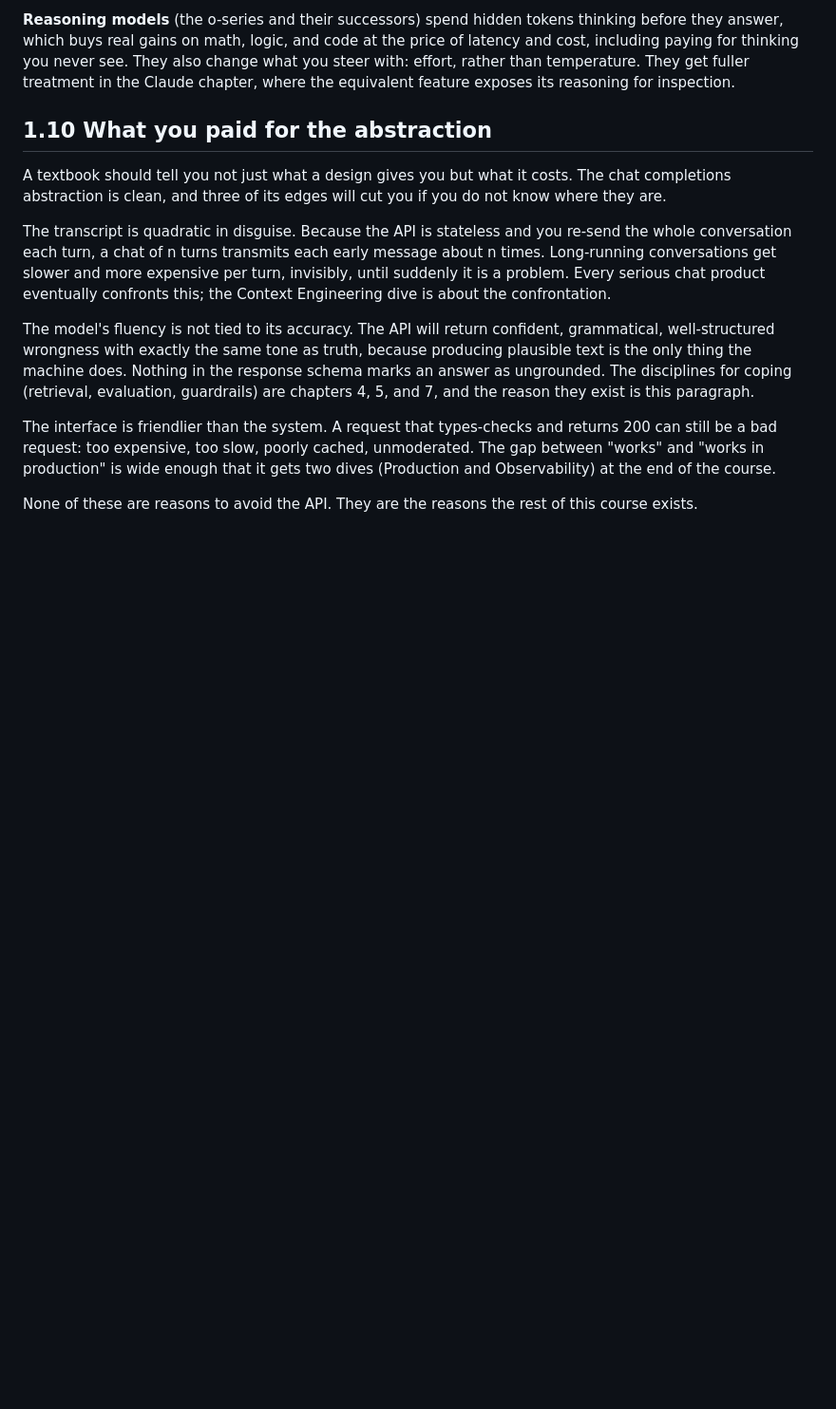
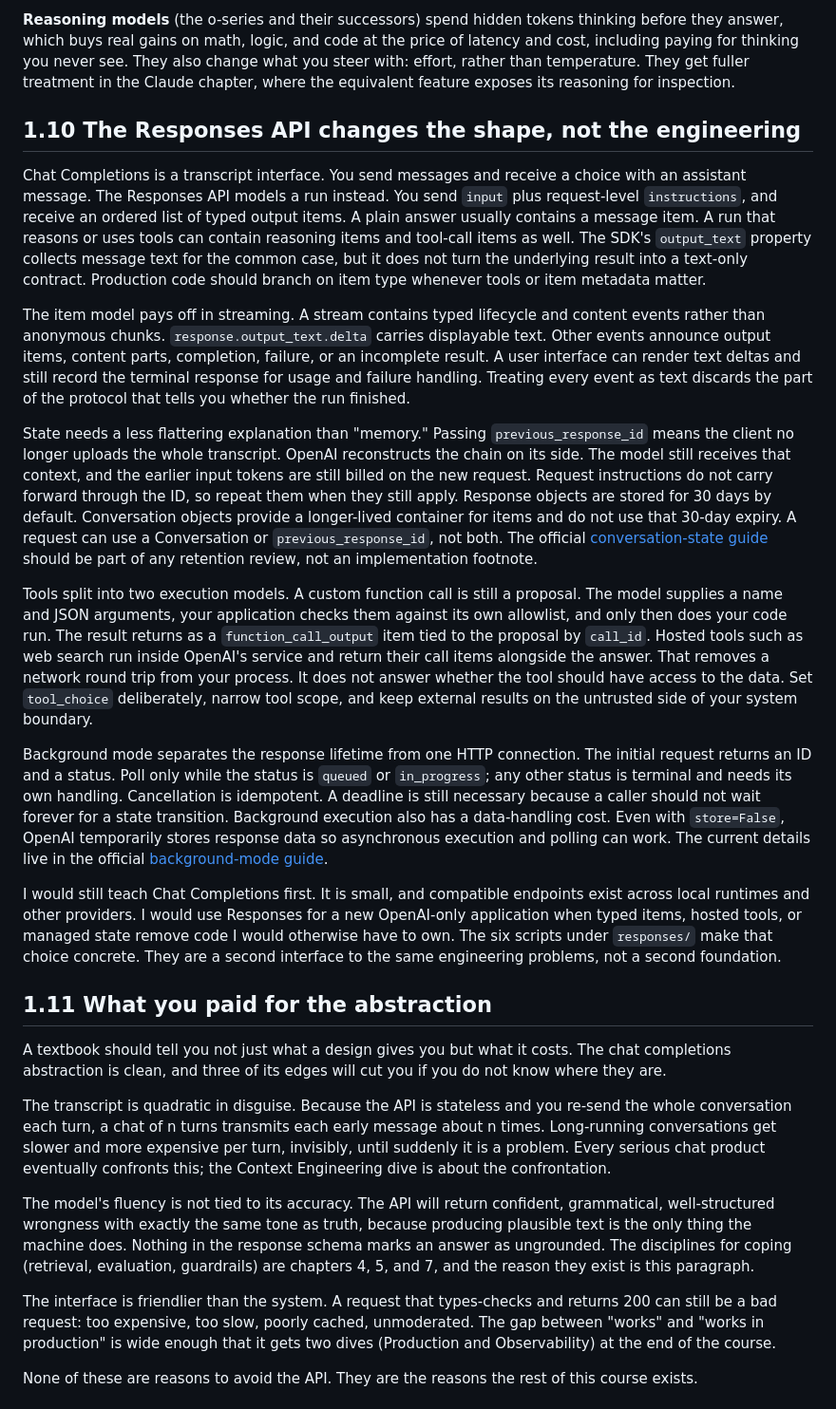
Before and after one commit to alexvervloet/openai-api-deep-dive, a Markdown page: TEXTBOOK.md, the part around one of its changes. Shown at 95% size. Drawn GitHub-style; blank space fills up the shorter version.

Commit message:
docs: explain Responses API engineering tradeoffs

```diff
--- a/TEXTBOOK.md
+++ b/TEXTBOOK.md
@@ -116,7 +116,60 @@ A production application uses a handful of other capabilities that deserve a par
 
 **Reasoning models** (the o-series and their successors) spend hidden tokens thinking before they answer, which buys real gains on math, logic, and code at the price of latency and cost, including paying for thinking you never see. They also change what you steer with: effort, rather than temperature. They get fuller treatment in the Claude chapter, where the equivalent feature exposes its reasoning for inspection.
 
-## 1.10 What you paid for the abstraction
+## 1.10 The Responses API changes the shape, not the engineering
+
+Chat Completions is a transcript interface. You send messages and receive a choice with
+an assistant message. The Responses API models a run instead. You send `input` plus
+request-level `instructions`, and receive an ordered list of typed output items. A plain
+answer usually contains a message item. A run that reasons or uses tools can contain
+reasoning items and tool-call items as well. The SDK's `output_text` property collects
+message text for the common case, but it does not turn the underlying result into a
+text-only contract. Production code should branch on item type whenever tools or item
+metadata matter.
+
+The item model pays off in streaming. A stream contains typed lifecycle and content
+events rather than anonymous chunks. `response.output_text.delta` carries displayable
+text. Other events announce output items, content parts, completion, failure, or an
+incomplete result. A user interface can render text deltas and still record the terminal
+response for usage and failure handling. Treating every event as text discards the part
+of the protocol that tells you whether the run finished.
+
+State needs a less flattering explanation than "memory." Passing
+`previous_response_id` means the client no longer uploads the whole transcript. OpenAI
+reconstructs the chain on its side. The model still receives that context, and the
+earlier input tokens are still billed on the new request. Request instructions do not
+carry forward through the ID, so repeat them when they still apply. Response objects are
+stored for 30 days by default. Conversation objects provide a longer-lived container
+for items and do not use that 30-day expiry. A request can use a Conversation or
+`previous_response_id`, not both. The official
+[conversation-state guide](https://developers.openai.com/api/docs/guides/conversation-state)
+should be part of any retention review, not an implementation footnote.
+
+Tools split into two execution models. A custom function call is still a proposal. The
+model supplies a name and JSON arguments, your application checks them against its own
+allowlist, and only then does your code run. The result returns as a
+`function_call_output` item tied to the proposal by `call_id`. Hosted tools such as web
+search run inside OpenAI's service and return their call items alongside the answer.
+That removes a network round trip from your process. It does not answer whether the
+tool should have access to the data. Set `tool_choice` deliberately, narrow tool scope,
+and keep external results on the untrusted side of your system boundary.
+
+Background mode separates the response lifetime from one HTTP connection. The initial
+request returns an ID and a status. Poll only while the status is `queued` or
+`in_progress`; any other status is terminal and needs its own handling. Cancellation is
+idempotent. A deadline is still necessary because a caller should not wait forever for
+a state transition. Background execution also has a data-handling cost. Even with
+`store=False`, OpenAI temporarily stores response data so asynchronous execution and
+polling can work. The current details live in the official
+[background-mode guide](https://developers.openai.com/api/docs/guides/background).
+
+I would still teach Chat Completions first. It is small, and compatible endpoints exist
+across local runtimes and other providers. I would use Responses for a new OpenAI-only
+application when typed items, hosted tools, or managed state remove code I would
+otherwise have to own. The six scripts under `responses/` make that choice concrete.
+They are a second interface to the same engineering problems, not a second foundation.
+
+## 1.11 What you paid for the abstraction
 
 A textbook should tell you not just what a design gives you but what it costs. The chat completions abstraction is clean, and three of its edges will cut you if you do not know where they are.
 
```
Also changed, not shown: other parts of TEXTBOOK.md (+6 -2 lines).
